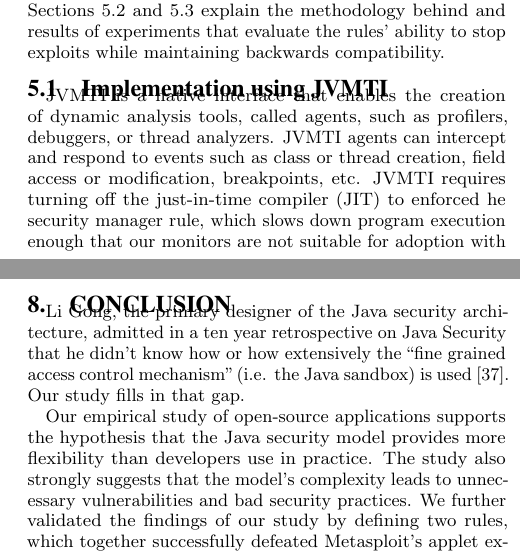
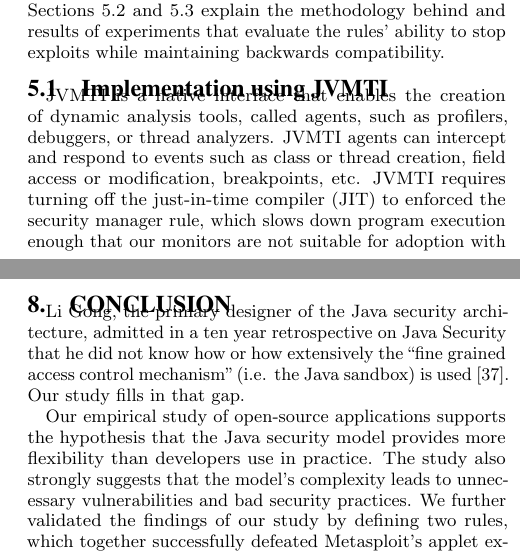
Before and after one commit to SecurityManagerCodeBase/Paper, a LaTeX paper (fortifying_the_java_sandbox.tex): two parts of the columns of pages 7 and 9 of 10, joined at a grey line, cut so that both start at the same text. Compiled offline with pdfLaTeX.

Commit message:
Fixed minor typos

```diff
--- a/fortifying_the_java_sandbox.tex
+++ b/fortifying_the_java_sandbox.tex
@@ -1103,7 +1103,7 @@ analyzers. JVMTI agents can intercept and respond to events such as class
 or thread creation, field access or modification, breakpoints, etc.
 %
 JVMTI requires turning off the just-in-time compiler (JIT) to enforced
-he security manager rule, which slows down program
+the security manager rule, which slows down program
 execution enough that our monitors are not suitable for adoption with current
 JVMTI implementations. %on their
 %own. JVMTI implementations can avoid this limitation, but avoidance would likely
@@ -1409,7 +1409,7 @@ mitigation strategies.
 \section{Conclusion}\label{sec:Conclusion}
 
 Li Gong, the primary designer of the Java security architecture,
-admitted in a ten year retrospective on Java Security that he didn't
+admitted in a ten year retrospective on Java Security that he did not
 know how or how extensively the ``fine grained access control mechanism''
 (i.e. the Java sandbox) is used~\cite{gong2009java}.
 Our study fills in that gap.
```
